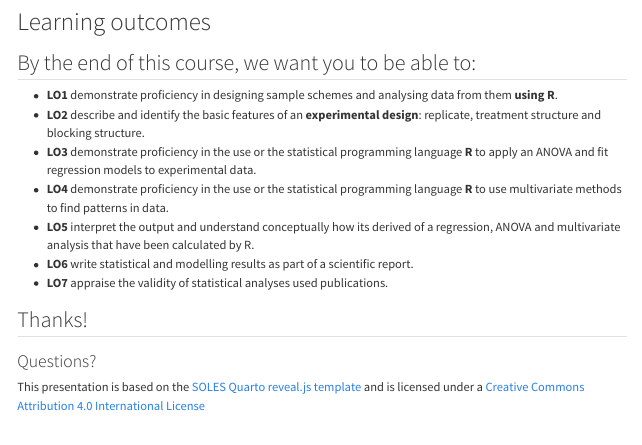
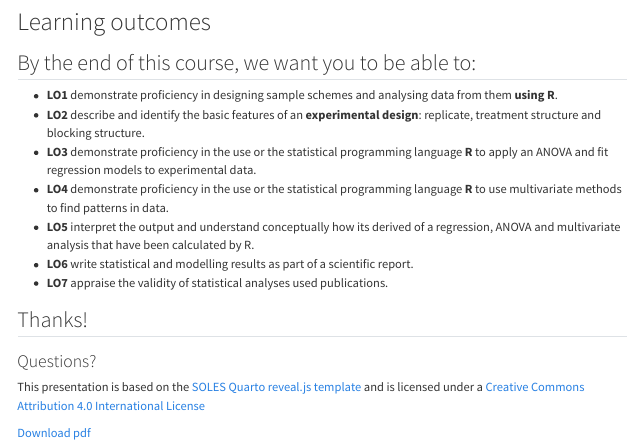
Before and after one commit to ENVX-resources/ENVX2001-2024-Lecture-Topic01a, a Quarto document (Lecture-01a.qmd): the page in a window 1100 px wide, from 4170 px down. Rendered offline with R 4.5, knitr and Pandoc in place of Quarto, with nearby package versions; menus at the side of the page are left out.

Commit message:
add pdf link, and some formatting changes

```diff
--- a/Lecture-01a.qmd
+++ b/Lecture-01a.qmd
@@ -172,3 +172,5 @@ This presentation is based on the [SOLES Quarto reveal.js template](https://gith
 [cc-by]: http://creativecommons.org/licenses/by/4.0/
 [buses]: https://www.sydney.edu.au/about-us/campuses/getting-to-campus/campus-bus-timetables.html
 [edsite]:https://edstem.org/au/dashboard
+
+[Download pdf](Lecture-01a.pdf)
```
Also changed, not shown: Lecture-01a.pdf, Lecture-01a.qmd (2 more changed lines), 1 other file.
